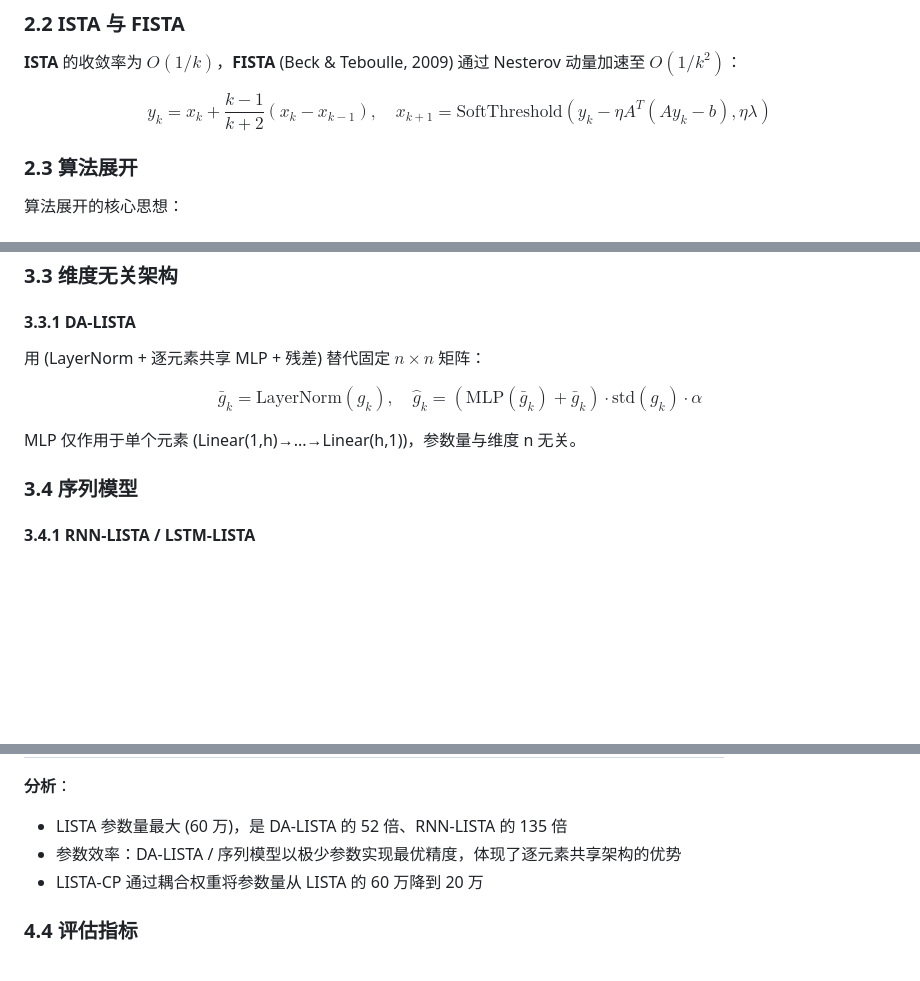
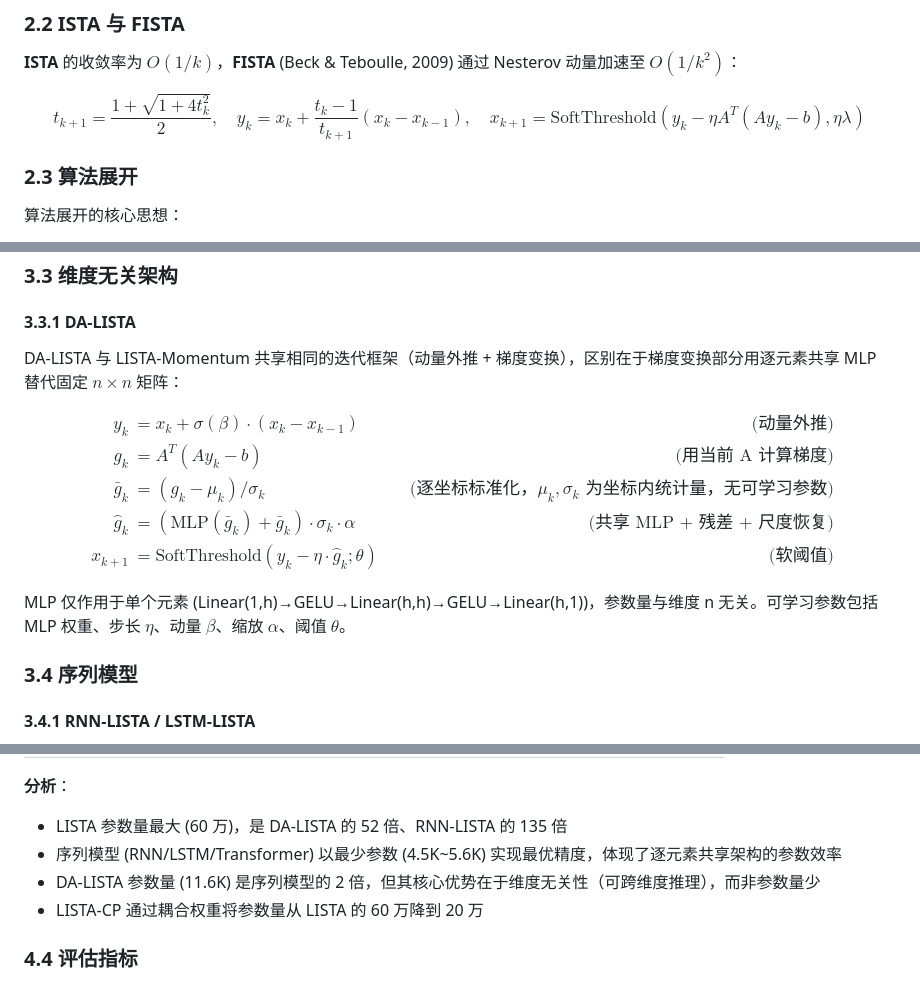
Before and after one commit to Cyberworldvoyager/algorithm-unrolling-optimization, a Markdown page: report/new_report.md, 3 parts joined by grey strips. GitHub-like rendering; blank space fills up the shorter version.

Commit message:
fix: correct 5 factual errors in report
1. DA-LISTA formula: add missing momentum term y_k = x_k + sigmoid(β)·(x_k - x_{k-1})
   and clarify gradient normalization (not LayerNorm, no learnable params)
2. FISTA formula: replace asymptotic approximation (k-1)/(k+2) with exact
   iterative formula t_{k+1} = (1+√(1+4t²))/2
3. Parameter efficiency: fix misleading 'DA-LISTA uses fewest params' claim
   (actually RNN 4.5K < LSTM 5.6K < Trans 5.4K < DA 11.6K)
4. LISTA params: fix '40000+' to accurate breakdown (W1 20K + W2 40K per layer)
5. §5.2 different_T: add note that table uses single seed (seed42),
   not 3-seed mean as in §5.1, explaining numerical discrepancies

Note: Error 2 (FISTA/ISTA ranking) is actually correct in the report -
FISTA 0.567 < ISTA 0.657, rank 5 < rank 6, no fix needed.

```diff
--- a/report/new_report.md
+++ b/report/new_report.md
@@ -77,7 +77,7 @@ $$\text{prox}_{\lambda|\cdot|_1}(v)_i = \text{sign}(v_i) \max(|v_i| - \lambda, 0
 
 **ISTA** 的收敛率为 $O(1/k)$，**FISTA** (Beck & Teboulle, 2009) 通过 Nesterov 动量加速至 $O(1/k^2)$：
 
-$$y_k = x_k + \frac{k-1}{k+2}(x_k - x_{k-1}), \quad x_{k+1} = \text{SoftThreshold}(y_k - \eta A^T(Ay_k - b), \eta\lambda)$$
+$$t_{k+1} = \frac{1 + \sqrt{1 + 4t_k^2}}{2}, \quad y_k = x_k + \frac{t_k - 1}{t_{k+1}}(x_k - x_{k-1}), \quad x_{k+1} = \text{SoftThreshold}(y_k - \eta A^T(Ay_k - b), \eta\lambda)$$
 
 ### 2.3 算法展开
 
@@ -134,11 +134,19 @@ $$x_{k+1} = \text{SoftThreshold}(y_k - \eta \cdot (I + \Delta W) g_k; \theta)$$
 
 #### 3.3.1 DA-LISTA
 
-用 (LayerNorm + 逐元素共享 MLP + 残差) 替代固定 $n \times n$ 矩阵：
+DA-LISTA 与 LISTA-Momentum 共享相同的迭代框架（动量外推 + 梯度变换），区别在于梯度变换部分用逐元素共享 MLP 替代固定 $n \times n$ 矩阵：
 
-$$\bar{g}_k = \text{LayerNorm}(g_k), \quad \hat{g}_k = (\text{MLP}(\bar{g}_k) + \bar{g}_k) \cdot \text{std}(g_k) \cdot \alpha$$
+$$\boxed{
+\begin{aligned}
+y_k &= x_k + \sigma(\beta) \cdot (x_k - x_{k-1}) \quad &\text{(动量外推)} \\
+g_k &= A^T(A y_k - b) \quad &\text{(用当前 A 计算梯度)} \\
+\bar{g}_k &= (g_k - \mu_k) / \sigma_k \quad &\text{(逐坐标标准化，$\mu_k, \sigma_k$ 为坐标内统计量，无可学习参数)} \\
+\hat{g}_k &= (\text{MLP}(\bar{g}_k) + \bar{g}_k) \cdot \sigma_k \cdot \alpha \quad &\text{(共享 MLP + 残差 + 尺度恢复)} \\
+x_{k+1} &= \text{SoftThreshold}(y_k - \eta \cdot \hat{g}_k; \theta) \quad &\text{(软阈值)}
+\end{aligned}
+}$$
 
-MLP 仅作用于单个元素 (Linear(1,h)→...→Linear(h,1))，参数量与维度 n 无关。
+MLP 仅作用于单个元素 (Linear(1,h)→GELU→Linear(h,h)→GELU→Linear(h,1))，参数量与维度 n 无关。可学习参数包括 MLP 权重、步长 $\eta$、动量 $\beta$、缩放 $\alpha$、阈值 $\theta$。
 
 ### 3.4 序列模型
 
@@ -216,7 +224,8 @@ $$h_t = \text{MLP}(\bar{g}_t), \quad \text{attn} = \text{SelfAttn}([h_1, ..., h_
 
 **分析**：
 - LISTA 参数量最大 (60 万)，是 DA-LISTA 的 52 倍、RNN-LISTA 的 135 倍
-- 参数效率：DA-LISTA / 序列模型以极少参数实现最优精度，体现了逐元素共享架构的优势
+- 序列模型 (RNN/LSTM/Transformer) 以最少参数 (4.5K~5.6K) 实现最优精度，体现了逐元素共享架构的参数效率
+- DA-LISTA 参数量 (11.6K) 是序列模型的 2 倍，但其核心优势在于维度无关性（可跨维度推理），而非参数量少
 - LISTA-CP 通过耦合权重将参数量从 LISTA 的 60 万降到 20 万
 
 ### 4.4 评估指标
```
Also changed, not shown: other parts of report/new_report.md (+4 -2 lines).
